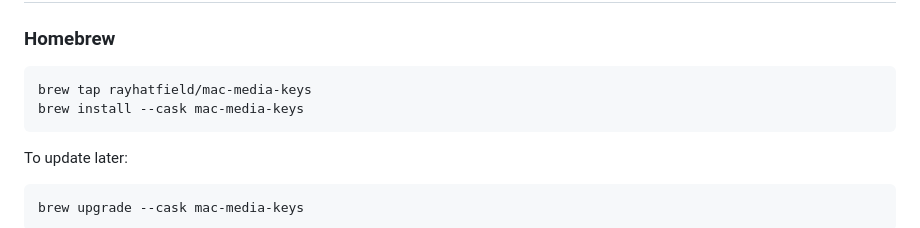
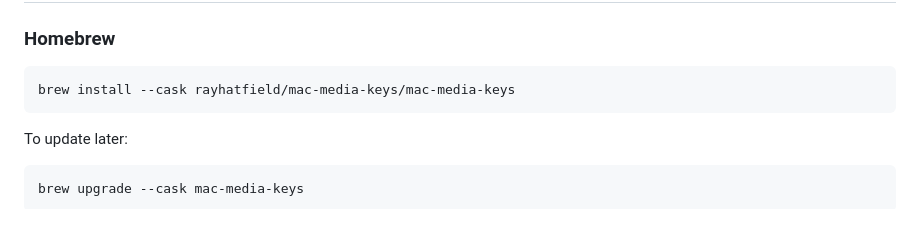
Before and after one commit to rayhatfield/mac-media-keys, a Markdown page: README.md, the part around the change. Rendered like a GitHub page.

Commit message:
update homebrew install instructions
Updating the install command to eliminate the explicit `trust` requirement

````diff
--- a/README.md
+++ b/README.md
@@ -30,8 +30,7 @@ Download the latest release from the [Releases page](https://github.com/rayhatfi
 ### Homebrew
 
 ```bash
-brew tap rayhatfield/mac-media-keys
-brew install --cask mac-media-keys
+brew install --cask rayhatfield/mac-media-keys/mac-media-keys
 ```
 
 To update later:
````
